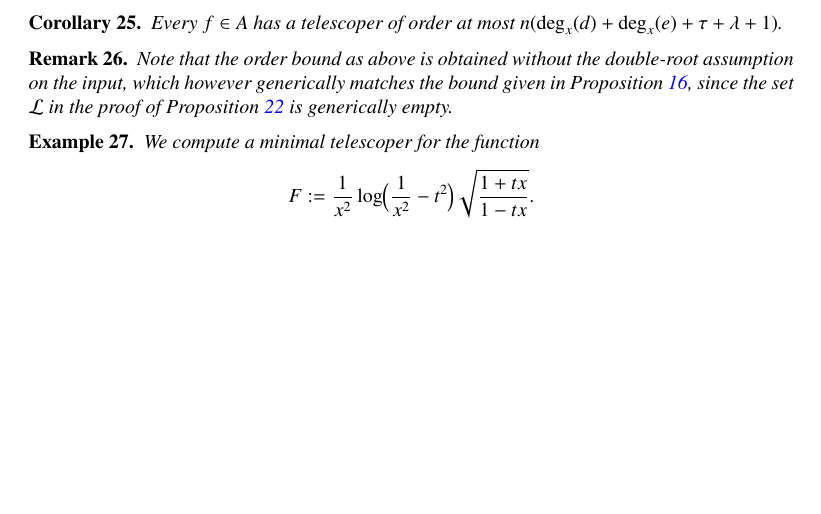
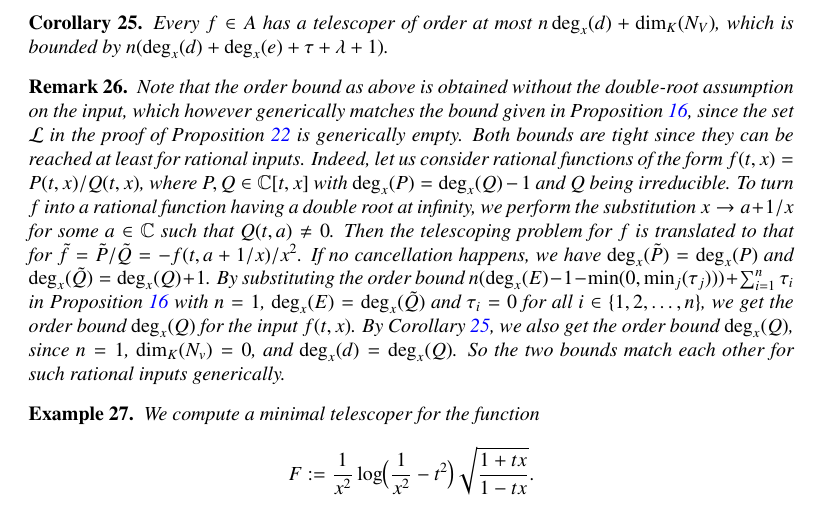
Before and after one commit to koutschan/hello-world, a LaTeX paper (HermiteCT-fuchsian.tex): part of page 20 of 22, cut so that both start at the same text, the shorter picture padded with empty space. Compiled offline with pdfLaTeX.

Commit message:
Add few lines after Cor. 25 for explaining that two bounds match each other for rational input generically and two bounds are tight since they are reached by such inputs.

```diff
--- a/HermiteCT-fuchsian.tex
+++ b/HermiteCT-fuchsian.tex
@@ -1330,14 +1330,25 @@ where $g_i\in A$, $R_i, Q_i\in K[x]^n$ with $\deg_x(R_i) < \deg_x(d)$ and $Q_i\i
 \end{lemma}
 As application of the above lemma, we can compute the minimal telescoper for $f$ by finding the first
 linear dependence among the $(R_i, Q_i)$ over~$K$. We also obtain an upper bound for the order of telescopers.
-\begin{corollary}
-Every $f\in A$ has a telescoper of order at most $n(\deg_x(d)  +\deg_x(e) + \tau + \lambda + 1)$.
+\begin{corollary} \label{COR:order}
+Every $f\in A$ has a telescoper of order at most $n\deg_x(d) + \dim_K(N_V)$, which is bounded by $n(\deg_x(d) +\deg_x(e) + \tau + \lambda + 1)$.
 \end{corollary}
 
 \begin{remark}
 Note that the order bound as above is obtained without the double-root assumption on the input, which however
 generically matches the bound given in Proposition~\ref{PROP:order}, since the set $\mathcal{L}$ in the
-proof of Proposition~\ref{PROP:finite} is generically empty.
+proof of Proposition~\ref{PROP:finite} is generically empty. Both bounds are tight since they can be reached
+at least for rational inputs. Indeed, let us consider rational functions of the
+form $f(t, x) = P(t, x)/Q(t, x)$, where $P, Q\in \bC[t, x]$  with $\deg_x(P)=\deg_x(Q)-1$
+and $Q$ being irreducible. To turn $f$ into a rational function having a double root at infinity, we perform
+the substitution $x \rightarrow a + 1/x$ for some $a\in \bC$ such that $Q(t, a)\neq 0$. Then the telescoping problem
+for $f$ is translated to that for $\tilde f = \tilde P/\tilde{Q} = -f(t, a+1/x)/x^2$.
+If no cancellation happens, we have $\deg_x(\tilde P) = \deg_x(P)$ and $\deg_x(\tilde Q) = \deg_x(Q)+1$.
+By substituting the order bound $n(\deg_x(E)-1-\min(0,\min_j(\tau_j)))+\sum_{i=1}^n\tau_i$
+in Proposition~\ref{PROP:order} with $n=1$, $\deg_x(E) = \deg_x(\tilde Q)$
+and $\tau_i=0$ for all $i\in \{1, 2, \ldots, n\}$, we get the order bound $\deg_x(Q)$ for
+the input~$f(t, x)$. By Corollary~\ref{COR:order}, we also get the order bound $\deg_x(Q)$, since $n=1$,
+$\dim_K(N_v)=0$, and $\deg_x(d) = \deg_x(Q)$. So the two bounds match each other for such rational inputs generically.
 \end{remark}
 
 \begin{example}
```
